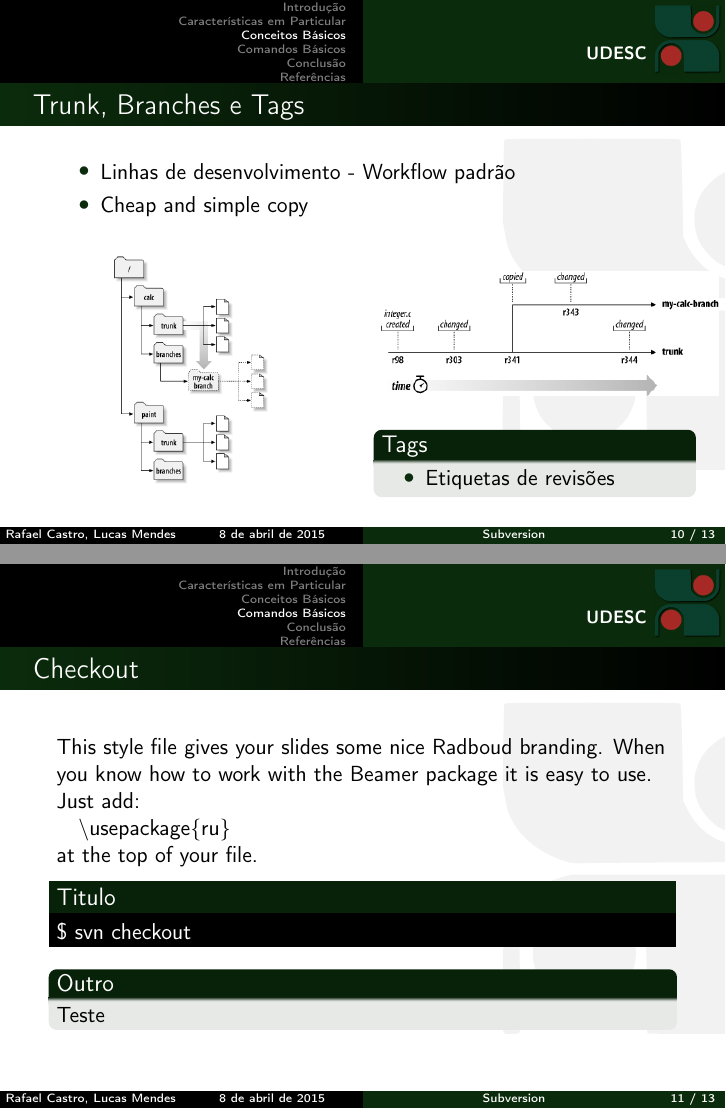
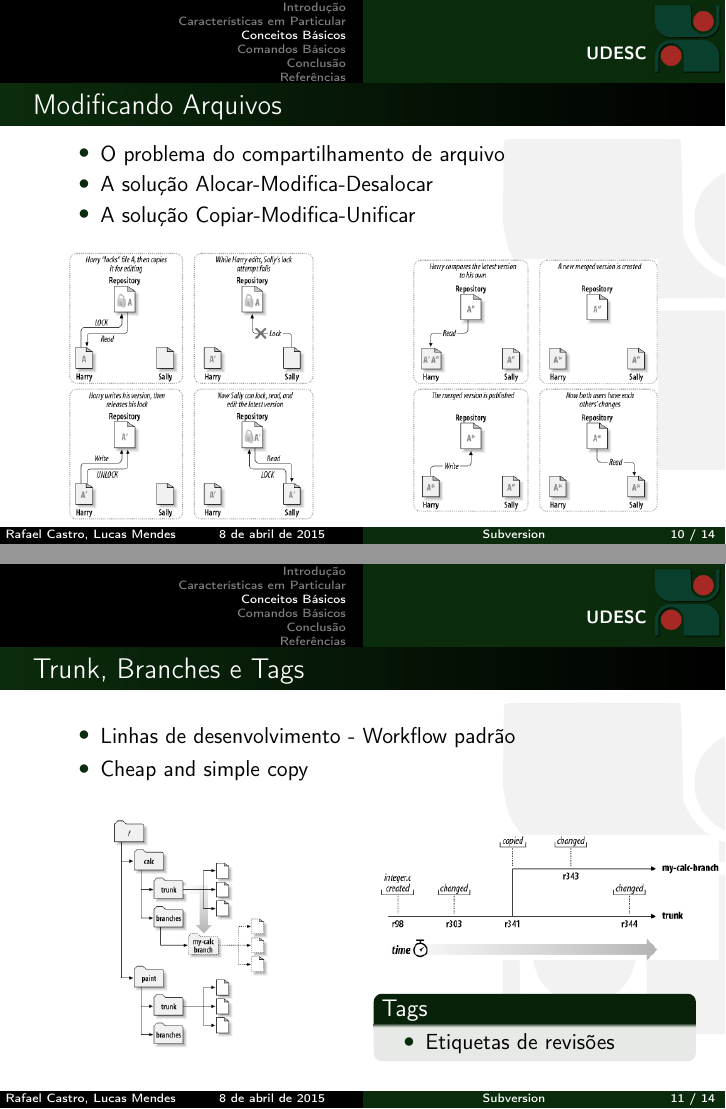
Before and after one commit to rafaelcgs10/Latex-Beamer-UDESC, LaTeX slides (svn.tex, which reads udesc.sty): pages 10 and 11 of 13 before the commit and pages 10 and 11 of 14 after it, joined at a grey line. Compiled offline with pdfLaTeX.

Commit message:
added content

```diff
--- a/svn.tex
+++ b/svn.tex
@@ -168,6 +168,27 @@ Universidade do Estado de Santa Catarina}
 \end{frame}
 
 \begin{frame}
+\frametitle{Modificando Arquivos}
+\begin{itemize}
+\item O problema do compartilhamento de arquivo
+\item A solu\c{c}\~ao Alocar-Modifica-Desalocar
+\item A solu\c{c}\~ao Copiar-Modifica-Unificar
+\end{itemize}
+\begin{columns}
+\begin{column}{.5\textwidth}
+\begin{figure}
+\includegraphics[width=0.8\textwidth]{figures/lockmodifyunlock}
+\end{figure}
+\end{column}
+\begin{column}{.5\textwidth}
+\begin{figure}
+\includegraphics[width=0.8\textwidth]{figures/copymodifymerge}
+\end{figure}
+\end{column}
+\end{columns}
+\end{frame}
+
+\begin{frame}
     \frametitle{Trunk, Branches e Tags}
 
     \begin{itemize}
@@ -210,7 +232,7 @@ Universidade do Estado de Santa Catarina}
 %\setbeamercolor{block title}{use=structure,fg=white,bg=purple!75!black}
 %\setbeamercolor{block body}{use=structure,fg=white,bg=black!20!black}
 
-\begin{bash}{Titulo}
+\begin{bash}{}
     \$ svn checkout
 \end{bash}
 
--- a/udesc.sty
+++ b/udesc.sty
@@ -44,7 +44,7 @@
 \newenvironment{bash}[1]{%
 \setbeamercolor{block body}{bg=black, fg=white}
 \setbeamertemplate{blocks}[default]
-%\setbeamercolor{block title}{#3}
+\setbeamercolor{block title}{bg=white}
 \begin{block}{#1}}{\end{block}}
 % Title page:
 \setbeamertemplate{title page}[default][colsep=-4bp,rounded=true]
```
Also changed, not shown: figures/lockmodifyunlock.png, svn.tex (1 more changed lines).
